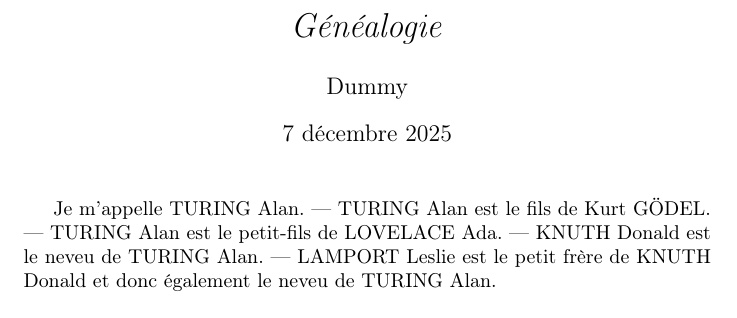
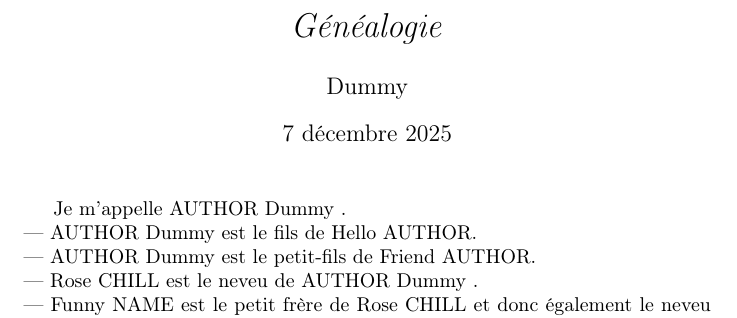
Before and after one commit to Sobika02/repoB, a LaTeX document (genealogy.tex): part of the page, cut so that both start at the same text. Compiled offline with pdfLaTeX.

Commit message:
création de la commande \myname

```diff
--- a/genealogy.tex
+++ b/genealogy.tex
@@ -14,10 +16,9 @@
 
 \begin{document}
 \maketitle
-Je m’appelle TURING Alan.
-— TURING Alan est le fils de Kurt GÖDEL.
-— TURING Alan est le petit-fils de LOVELACE Ada.
-— KNUTH Donald est le neveu de TURING Alan.
-— LAMPORT Leslie est le petit frère de KNUTH Donald et donc également
-le neveu de TURING Alan.
+Je m’appelle \myname. \\
+— \myname est le fils de Hello AUTHOR.\\
+— \myname est le petit-fils de Friend AUTHOR.\\
+— Rose CHILL est le neveu de \myname.\\
+— Funny NAME est le petit frère de Rose CHILL  et donc également le neveu de \myname.
 \end{document}
```
Also changed, not shown: genealogy.tex (2 more changed lines).
